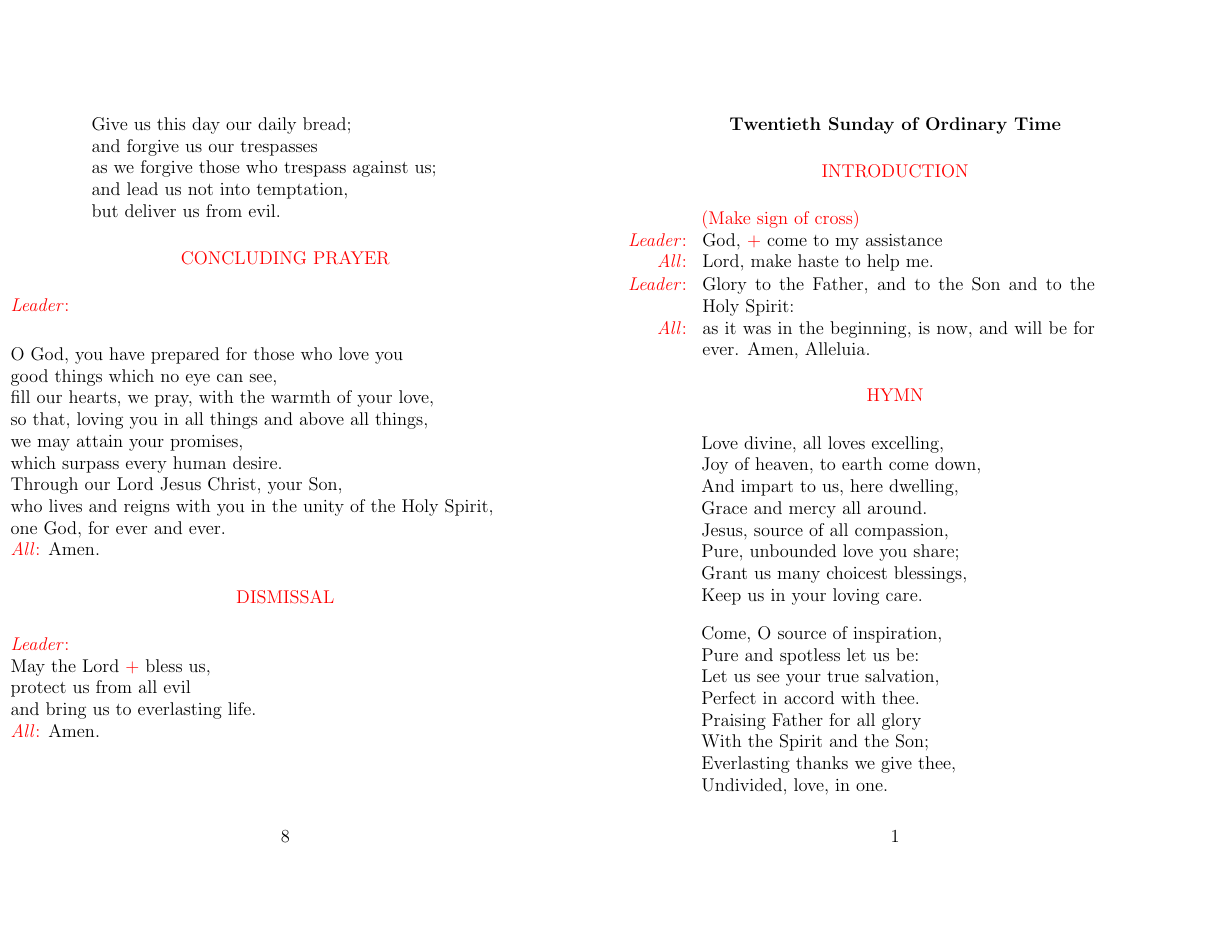
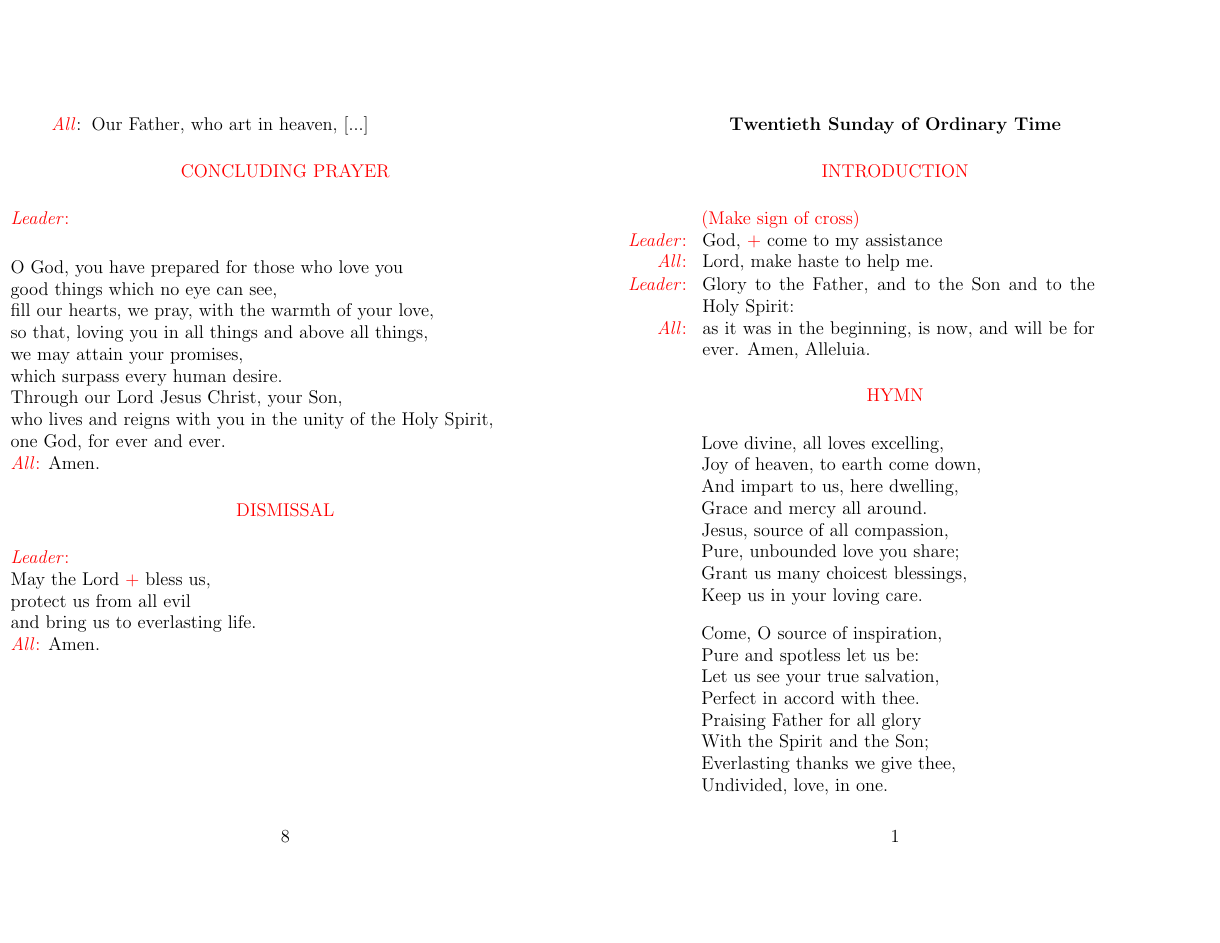
Before and after one commit to chadmeyer/breviary, a LaTeX document (august18.tex): page 1 of 4. Compiled offline with pdfLaTeX.

Commit message:
Update to Aug 18 evening prayer

```diff
--- a/august18.tex
+++ b/august18.tex
@@ -280,15 +289,15 @@ the flame leap up!}
 prayer Christ himself taught us:}
 \begin{verse}
 	\side{All} Our Father, who art in heaven, [...] \\
-hallowed be thy name; \\
-thy kingdom come; \\
-thy will be done on earth \\
-as it is in heaven. \\
-Give us this day our daily bread; \\
-and forgive us our trespasses \\
-as we forgive those who trespass against us; \\
-and lead us not into temptation, \\
-but deliver us from evil.
+%hallowed be thy name; \\
+%thy kingdom come; \\
+%thy will be done on earth \\
+%as it is in heaven. \\
+%Give us this day our daily bread; \\
+%and forgive us our trespasses \\
+%as we forgive those who trespass against us; \\
+%and lead us not into temptation, \\
+%but deliver us from evil.
 \end{verse}
 
 \prayerheading{CONCLUDING PRAYER}
```
Also changed, not shown: august18.tex (11 more changed lines).
